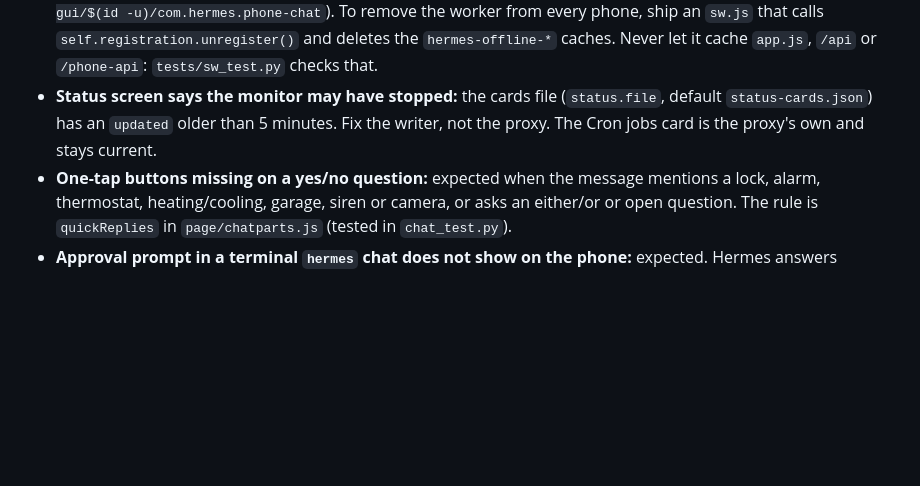
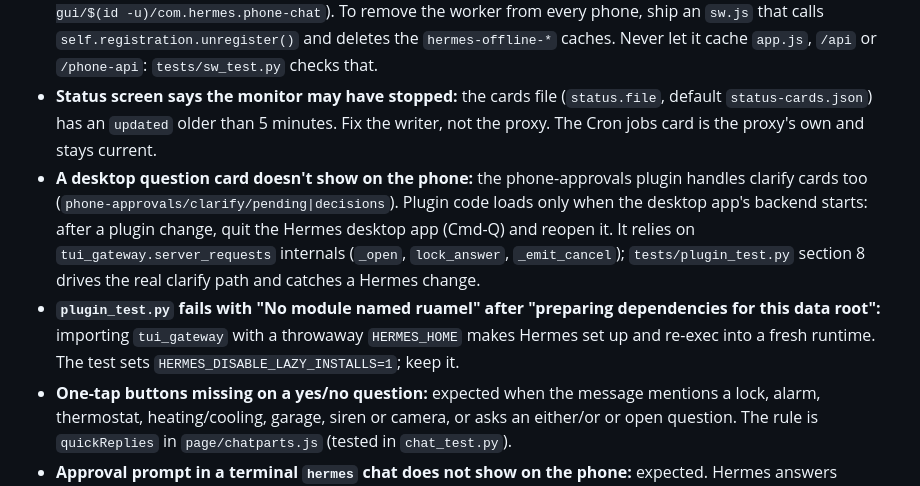
Before and after one commit to mstrangeguy/hermes-phone-app-kit, a Markdown page: skill/SKILL.md, the part around the change. GitHub-like rendering; blank space fills up the shorter version.

Commit message:
Skill: desktop question cards and the plugin test's lazy-install guard

```diff
--- a/skill/SKILL.md
+++ b/skill/SKILL.md
@@ -58,6 +58,8 @@ done
 - **The proxy will not start after a Hermes update** (`serve.log` says it cannot find Hermes's Python): run `scripts/py --which`. If it fails, set `HERMES_AGENT_DIR` or `PHONE_APP_PYTHON` in the LaunchAgent, or re-run `./install.sh`.
 - **The app opens on a "Can't reach the Mac" page** with Tailscale connected: `page/sw.js` shows `offline.html` when loading the app fails or Tailscale Serve answers 502-504 (proxy down). Check the proxy (`launchctl print gui/$(id -u)/com.hermes.phone-chat`). To remove the worker from every phone, ship an `sw.js` that calls `self.registration.unregister()` and deletes the `hermes-offline-*` caches. Never let it cache `app.js`, `/api` or `/phone-api`: `tests/sw_test.py` checks that.
 - **Status screen says the monitor may have stopped:** the cards file (`status.file`, default `status-cards.json`) has an `updated` older than 5 minutes. Fix the writer, not the proxy. The Cron jobs card is the proxy's own and stays current.
+- **A desktop question card doesn't show on the phone:** the phone-approvals plugin handles clarify cards too (`phone-approvals/clarify/pending|decisions`). Plugin code loads only when the desktop app's backend starts: after a plugin change, quit the Hermes desktop app (Cmd-Q) and reopen it. It relies on `tui_gateway.server_requests` internals (`_open`, `lock_answer`, `_emit_cancel`); `tests/plugin_test.py` section 8 drives the real clarify path and catches a Hermes change.
+- **`plugin_test.py` fails with "No module named ruamel" after "preparing dependencies for this data root":** importing `tui_gateway` with a throwaway `HERMES_HOME` makes Hermes set up and re-exec into a fresh runtime. The test sets `HERMES_DISABLE_LAZY_INSTALLS=1`; keep it.
 - **One-tap buttons missing on a yes/no question:** expected when the message mentions a lock, alarm, thermostat, heating/cooling, garage, siren or camera, or asks an either/or or open question. The rule is `quickReplies` in `page/chatparts.js` (tested in `chat_test.py`).
 - **Approval prompt in a terminal `hermes` chat does not show on the phone:** expected. Hermes answers terminal prompts in that terminal; the plugin only sees desktop and messaging prompts.
 - **Desktop approval answered on the phone but nothing happened:** check `agent.log` for `phone-approvals:` lines and run `plugin_test.py`. If it fails after a Hermes update, disable the plugin until fixed; prompts then work only on the desktop.
```
